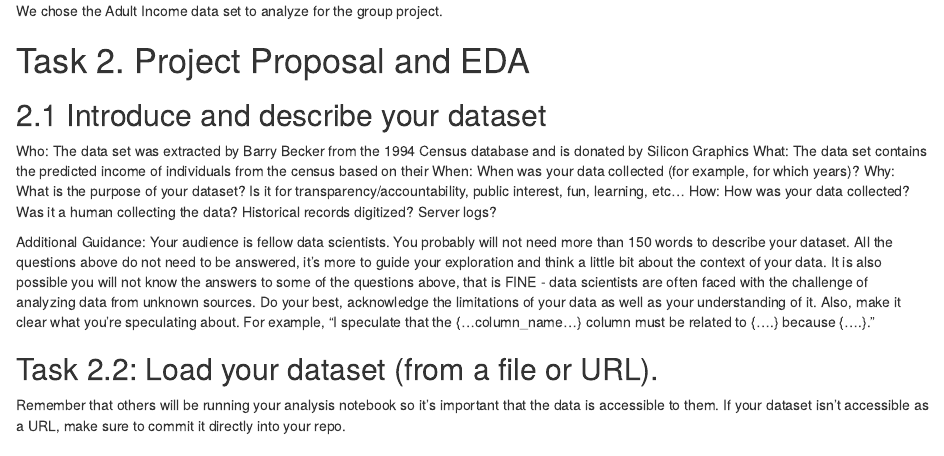
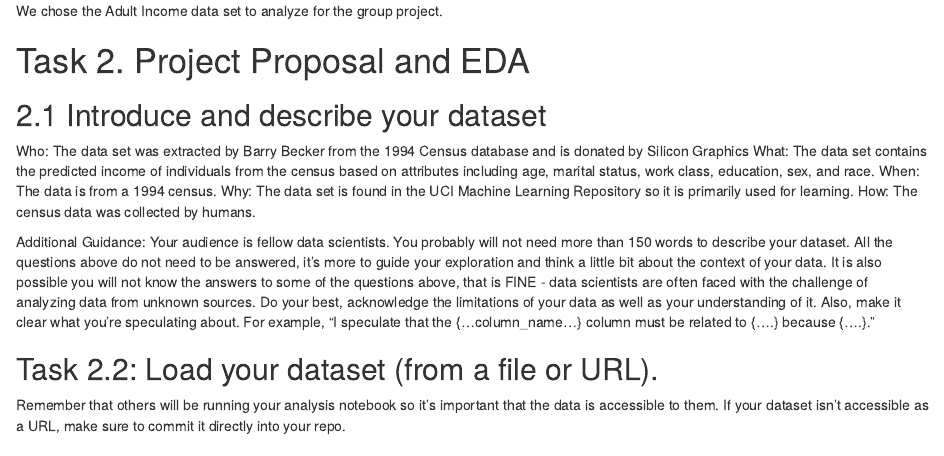
Before and after one commit to carleenaortega/group_06-1, an R Markdown document (Milestone 1.Rmd): the page in a window 1100 px wide, from 190 px down. Rendered offline with R 4.5, knitr and Pandoc, with nearby package versions.

Commit message:
Task 2.1 how

```diff
--- a/Milestone 1.Rmd
+++ b/Milestone 1.Rmd
@@ -14,10 +14,10 @@ We chose the Adult Income data set to analyze for the group project.
 ## 2.1 Introduce and describe your dataset
 
 Who: The data set was extracted by Barry Becker from the 1994 Census database and is donated by Silicon Graphics
-What: The data set contains the predicted income of individuals from the census based on their
-When: When was your data collected (for example, for which years)?
-Why: What is the purpose of your dataset? Is it for transparency/accountability, public interest, fun, learning, etc…
-How: How was your data collected? Was it a human collecting the data? Historical records digitized? Server logs?
+What: The data set contains the predicted income of individuals from the census based on attributes including age, marital status, work class, education, sex, and race.
+When: The data is from a 1994 census.
+Why: The data set is found in the UCI Machine Learning Repository so it is primarily used for learning.
+How: The census data was collected by humans.
 
 Additional Guidance: Your audience is fellow data scientists. You probably will not need more than 150 words to describe your dataset. All the questions above do not need to be answered, it’s more to guide your exploration and think a little bit about the context of your data. It is also possible you will not know the answers to some of the questions above, that is FINE - data scientists are often faced with the challenge of analyzing data from unknown sources. Do your best, acknowledge the limitations of your data as well as your understanding of it. Also, make it clear what you’re speculating about. For example, “I speculate that the {…column_name…} column must be related to {….} because {….}.”
 
```
